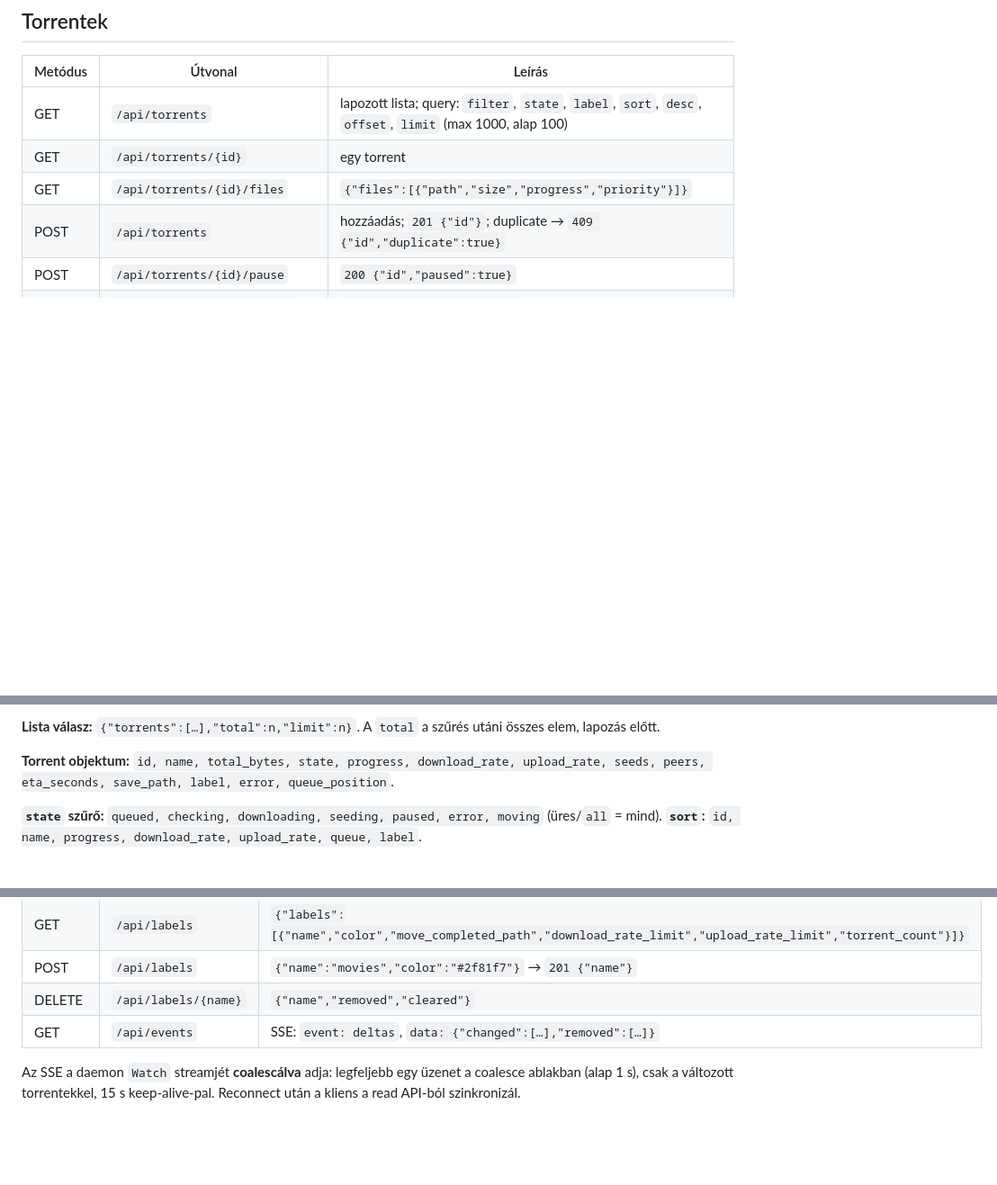
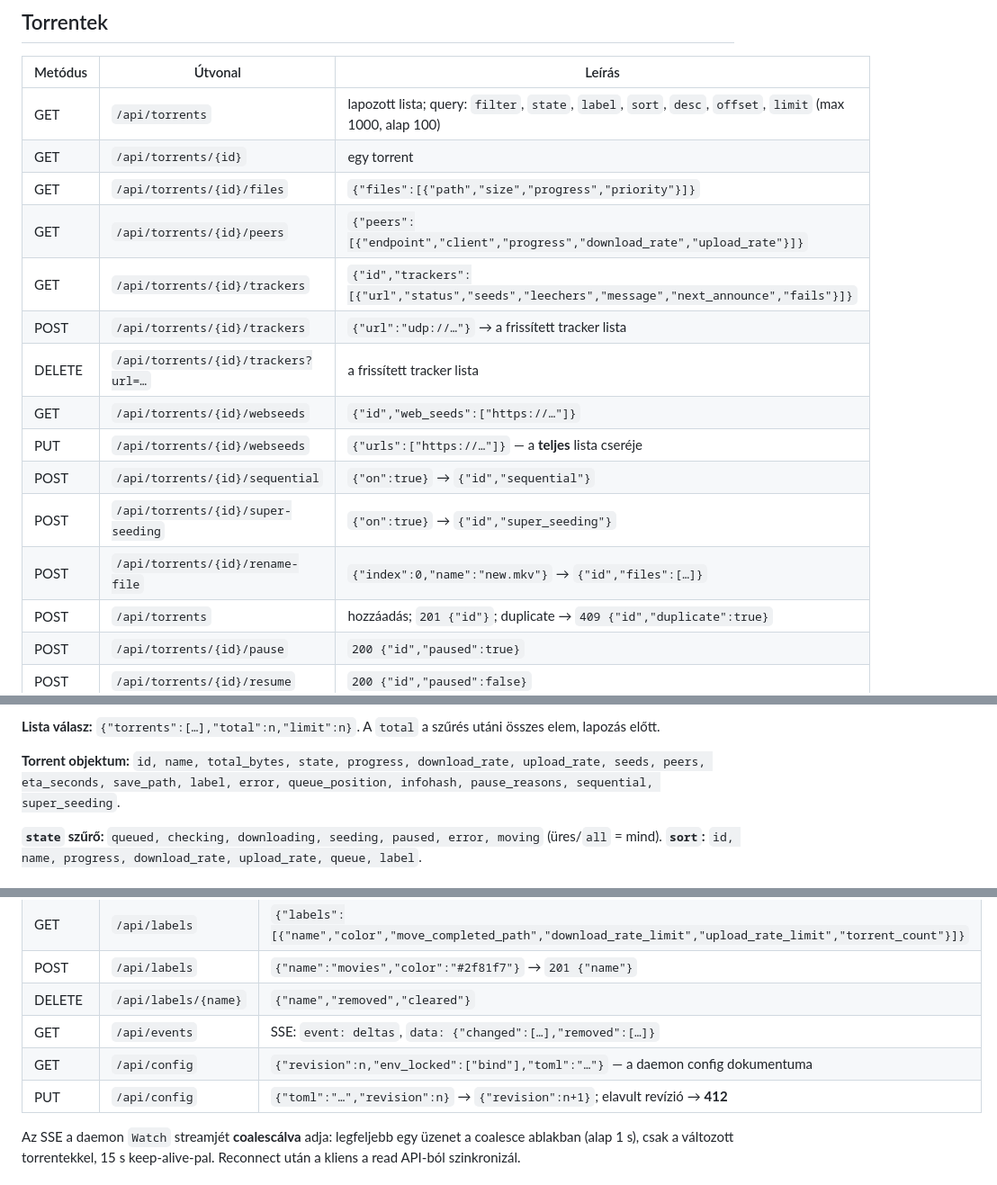
Before and after one commit to gabordeli/ferrent, a Markdown page: docs/web-api.md, 3 parts joined by grey strips. Shown at 90% size. Drawn GitHub-style; blank space fills up the shorter version.

```diff
--- a/docs/web-api.md
+++ b/docs/web-api.md
@@ -25,6 +25,15 @@ a daemon tokent. TLS-t a reverse proxy ad; a gateway loopbacken figyel.
 | GET | `/api/torrents` | lapozott lista; query: `filter`, `state`, `label`, `sort`, `desc`, `offset`, `limit` (max 1000, alap 100) |
 | GET | `/api/torrents/{id}` | egy torrent |
 | GET | `/api/torrents/{id}/files` | `{"files":[{"path","size","progress","priority"}]}` |
+| GET | `/api/torrents/{id}/peers` | `{"peers":[{"endpoint","client","progress","download_rate","upload_rate"}]}` |
+| GET | `/api/torrents/{id}/trackers` | `{"id","trackers":[{"url","status","seeds","leechers","message","next_announce","fails"}]}` |
+| POST | `/api/torrents/{id}/trackers` | `{"url":"udp://…"}` → a frissített tracker lista |
+| DELETE | `/api/torrents/{id}/trackers?url=…` | a frissített tracker lista |
+| GET | `/api/torrents/{id}/webseeds` | `{"id","web_seeds":["https://…"]}` |
+| PUT | `/api/torrents/{id}/webseeds` | `{"urls":["https://…"]}` — a **teljes** lista cseréje |
+| POST | `/api/torrents/{id}/sequential` | `{"on":true}` → `{"id","sequential"}` |
+| POST | `/api/torrents/{id}/super-seeding` | `{"on":true}` → `{"id","super_seeding"}` |
+| POST | `/api/torrents/{id}/rename-file` | `{"index":0,"name":"new.mkv"}` → `{"id","files":[…]}` |
 | POST | `/api/torrents` | hozzáadás; `201 {"id"}`; duplicate → `409 {"id","duplicate":true}` |
 | POST | `/api/torrents/{id}/pause` | `200 {"id","paused":true}` |
 | POST | `/api/torrents/{id}/resume` | `200 {"id","paused":false}` |
@@ -41,7 +50,7 @@ utáni összes elem, lapozás előtt.
 
 **Torrent objektum:** `id, name, total_bytes, state, progress, download_rate,
 upload_rate, seeds, peers, eta_seconds, save_path, label, error,
-queue_position`.
+queue_position, infohash, pause_reasons, sequential, super_seeding`.
 
 **`state` szűrő:** `queued, checking, downloading, seeding, paused, error,
 moving` (üres/`all` = mind). **`sort`:** `id, name, progress, download_rate,
@@ -56,6 +65,8 @@ upload_rate, queue, label`.
 | POST | `/api/labels` | `{"name":"movies","color":"#2f81f7"}` → `201 {"name"}` |
 | DELETE | `/api/labels/{name}` | `{"name","removed","cleared"}` |
 | GET | `/api/events` | SSE: `event: deltas`, `data: {"changed":[…],"removed":[…]}` |
+| GET | `/api/config` | `{"revision":n,"env_locked":["bind"],"toml":"…"}` — a daemon config dokumentuma |
+| PUT | `/api/config` | `{"toml":"…","revision":n}` → `{"revision":n+1}`; elavult revízió → **412** |
 
 Az SSE a daemon `Watch` streamjét **coalescálva** adja: legfeljebb egy üzenet
 a coalesce ablakban (alap 1 s), csak a változott torrentekkel, 15 s
```
Also changed, not shown: docs/gui.md (+14 -0 lines), docs/images/parity-dark.png (added), docs/images/web-ui-dark.png (added), 1 other file.
